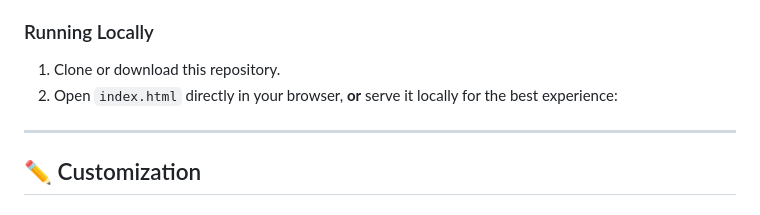
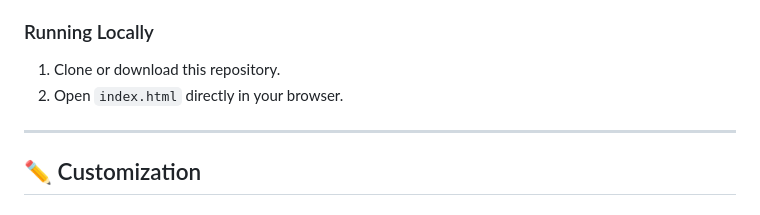
Before and after one commit to ingyinsan222/student-portfolio, a Markdown page: README.md, the part around the change. GitHub-like rendering.

```diff
--- a/README.md
+++ b/README.md
@@ -63,7 +63,7 @@ No build tools or dependencies are required — this is a static site.
 
 ### Running Locally
 1. Clone or download this repository.
-2. Open `index.html` directly in your browser, **or** serve it locally for the best experience:
+2. Open `index.html` directly in your browser.
 
 ---
 
```
